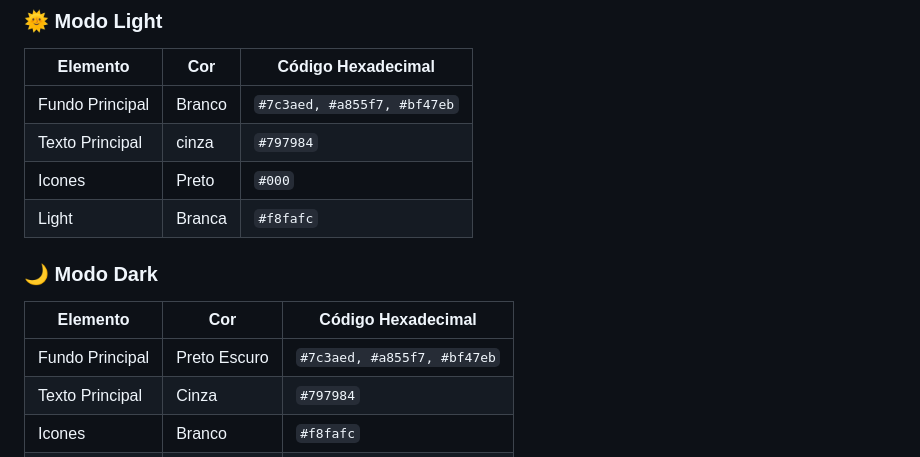
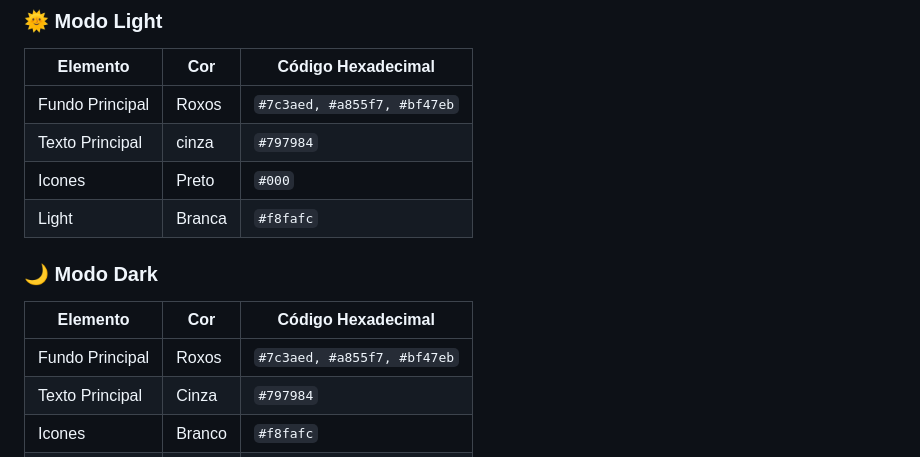
Before and after one commit to neginterprises/Formul-rio-com-modo-dark-e-light, a Markdown page: README.md, the part around the change. Drawn GitHub-style.

Commit message:
Arrumando README

```diff
--- a/README.md
+++ b/README.md
@@ -69,7 +69,7 @@ mode.addEventListener('click', () => {
 ### 🌞 Modo Light
 | Elemento              | Cor            | Código Hexadecimal              |
 |-----------------------|----------------|---------------------------------|
-| Fundo Principal       | Branco         | `#7c3aed, #a855f7, #bf47eb` |
+| Fundo Principal       | Roxos          | `#7c3aed, #a855f7, #bf47eb` |
 | Texto Principal       | cinza          | `#797984`                       |
 | Icones                | Preto          | `#000`                          |
 | Light                 | Branca         | `#f8fafc`                       |
@@ -77,7 +77,7 @@ mode.addEventListener('click', () => {
 ### 🌙 Modo Dark
 | Elemento              | Cor              | Código Hexadecimal |
 |-----------------------|------------------|--------------------------------|
-| Fundo Principal       | Preto Escuro     | `#7c3aed, #a855f7, #bf47eb`|
+| Fundo Principal       | Roxos            | `#7c3aed, #a855f7, #bf47eb`|
 | Texto Principal       | Cinza            | `#797984`                      |
 | Icones                | Branco           | `#f8fafc`                      |
 | Dark                  | Preto            | `#000`                         |
```
